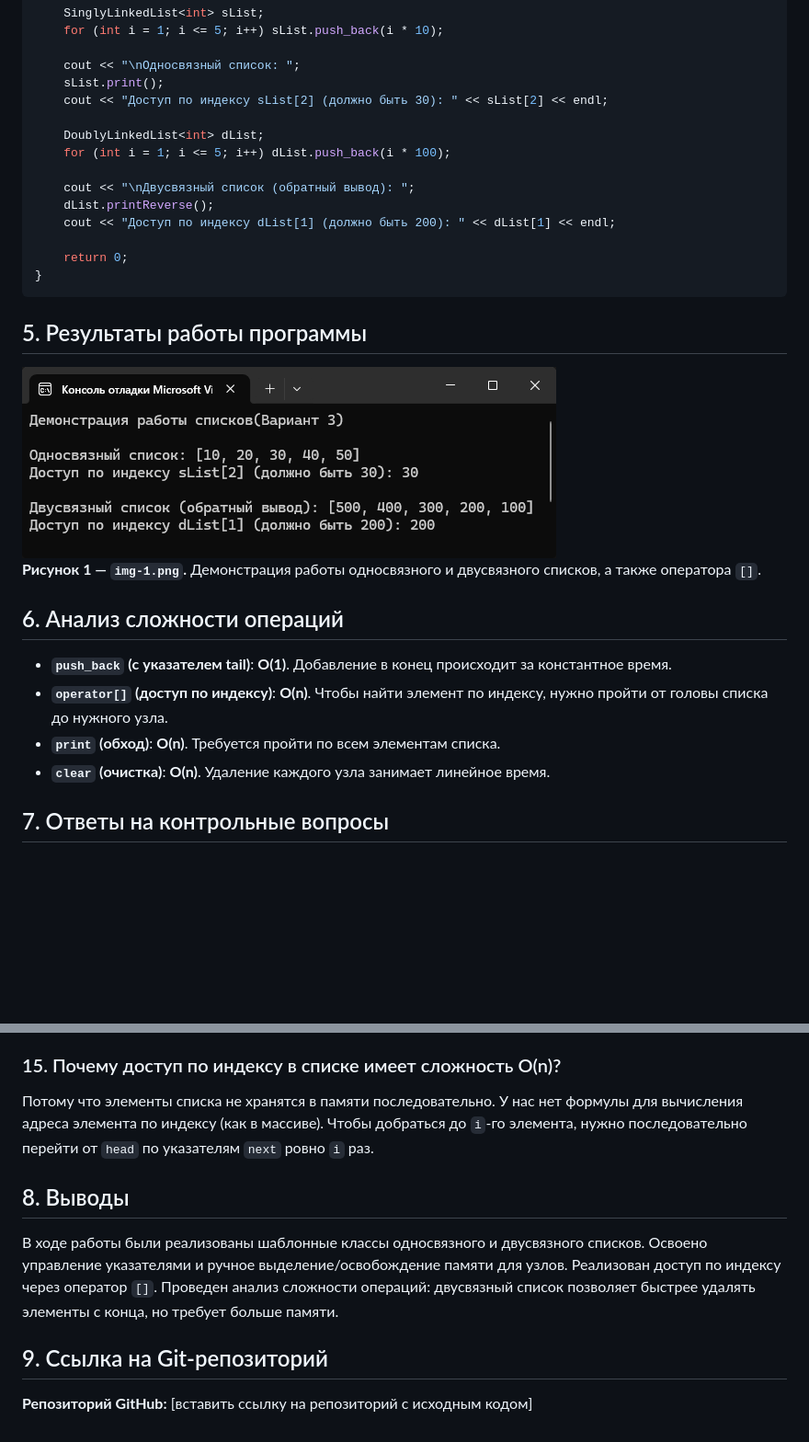
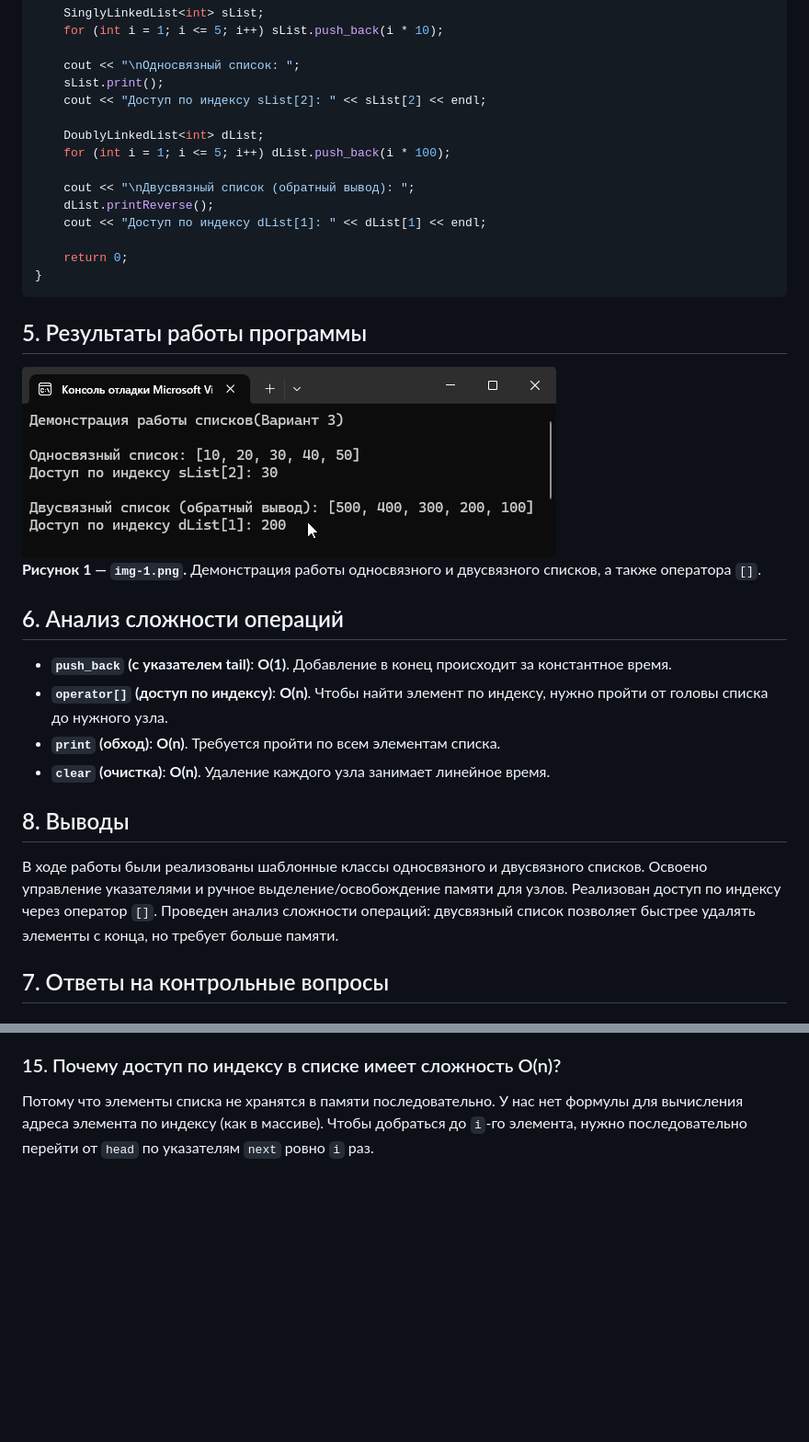
Before and after one commit to sigmaAdolf/algorithms-and-data-structure, a Markdown page: lab4/README.md, 2 parts joined by grey strips. Shown at 92% size. Rendered like a GitHub page; pictures changed too: lab4/screenshots/img-1.png; blank space fills up the shorter version.

````diff
--- a/lab4/README.md
+++ b/lab4/README.md
@@ -180,18 +180,19 @@ int main() {
 
     cout << "\nОдносвязный список: ";
     sList.print();
-    cout << "Доступ по индексу sList[2] (должно быть 30): " << sList[2] << endl;
+    cout << "Доступ по индексу sList[2]: " << sList[2] << endl;
 
     DoublyLinkedList<int> dList;
     for (int i = 1; i <= 5; i++) dList.push_back(i * 100);
 
     cout << "\nДвусвязный список (обратный вывод): ";
     dList.printReverse();
-    cout << "Доступ по индексу dList[1] (должно быть 200): " << dList[1] << endl;
+    cout << "Доступ по индексу dList[1]: " << dList[1] << endl;
 
     return 0;
 }
 ```
+
 ## 5. Результаты работы программы
 
 ![Демонстрация работы списков](screenshots/img-1.png)
@@ -202,6 +203,9 @@ int main() {
 - **`operator[]` (доступ по индексу)**: **O(n)**. Чтобы найти элемент по индексу, нужно пройти от головы списка до нужного узла.
 - **`print` (обход)**: **O(n)**. Требуется пройти по всем элементам списка.
 - **`clear` (очистка)**: **O(n)**. Удаление каждого узла занимает линейное время.
+
+## 8. Выводы
+В ходе работы были реализованы шаблонные классы односвязного и двусвязного списков. Освоено управление указателями и ручное выделение/освобождение памяти для узлов. Реализован доступ по индексу через оператор `[]`. Проведен анализ сложности операций: двусвязный список позволяет быстрее удалять элементы с конца, но требует больше памяти.
 
 ## 7. Ответы на контрольные вопросы
 
@@ -249,9 +253,3 @@ int main() {
 
 ### 15. Почему доступ по индексу в списке имеет сложность O(n)?
 Потому что элементы списка не хранятся в памяти последовательно. У нас нет формулы для вычисления адреса элемента по индексу (как в массиве). Чтобы добраться до `i`-го элемента, нужно последовательно перейти от `head` по указателям `next` ровно `i` раз.
-
-## 8. Выводы
-В ходе работы были реализованы шаблонные классы односвязного и двусвязного списков. Освоено управление указателями и ручное выделение/освобождение памяти для узлов. Реализован доступ по индексу через оператор `[]`. Проведен анализ сложности операций: двусвязный список позволяет быстрее удалять элементы с конца, но требует больше памяти.
-
-## 9. Ссылка на Git-репозиторий
-**Репозиторий GitHub:** [вставить ссылку на репозиторий с исходным кодом]
````
